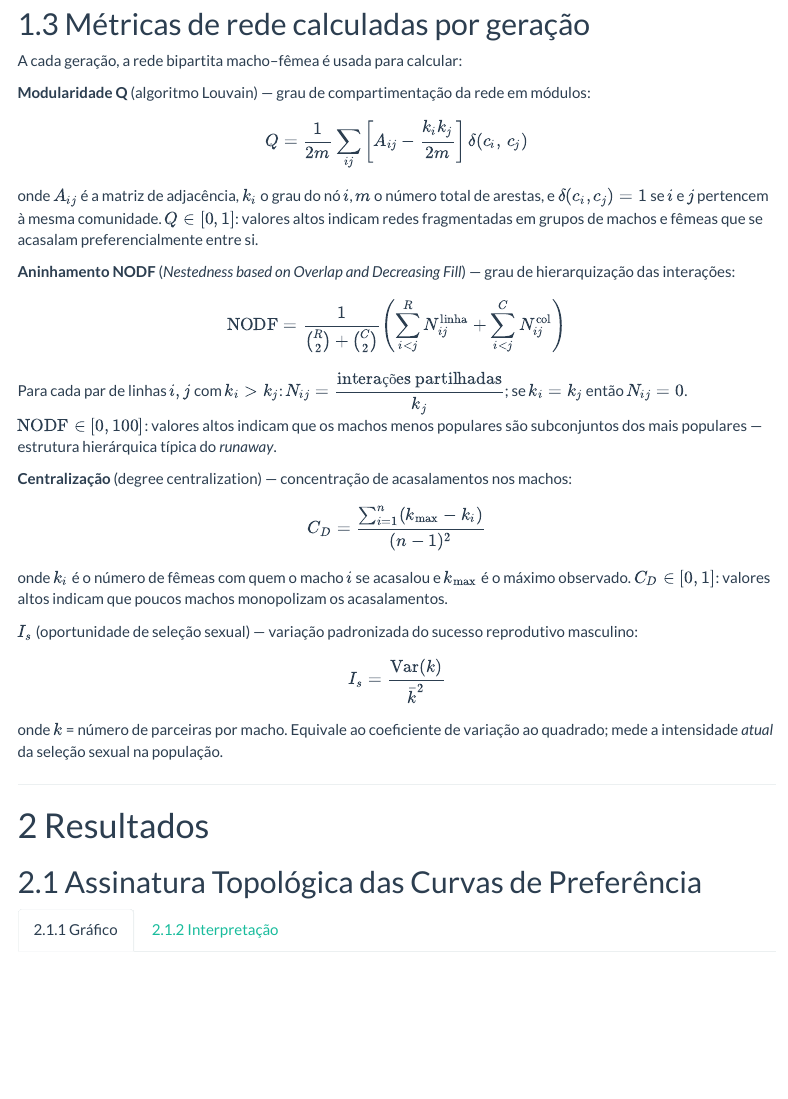
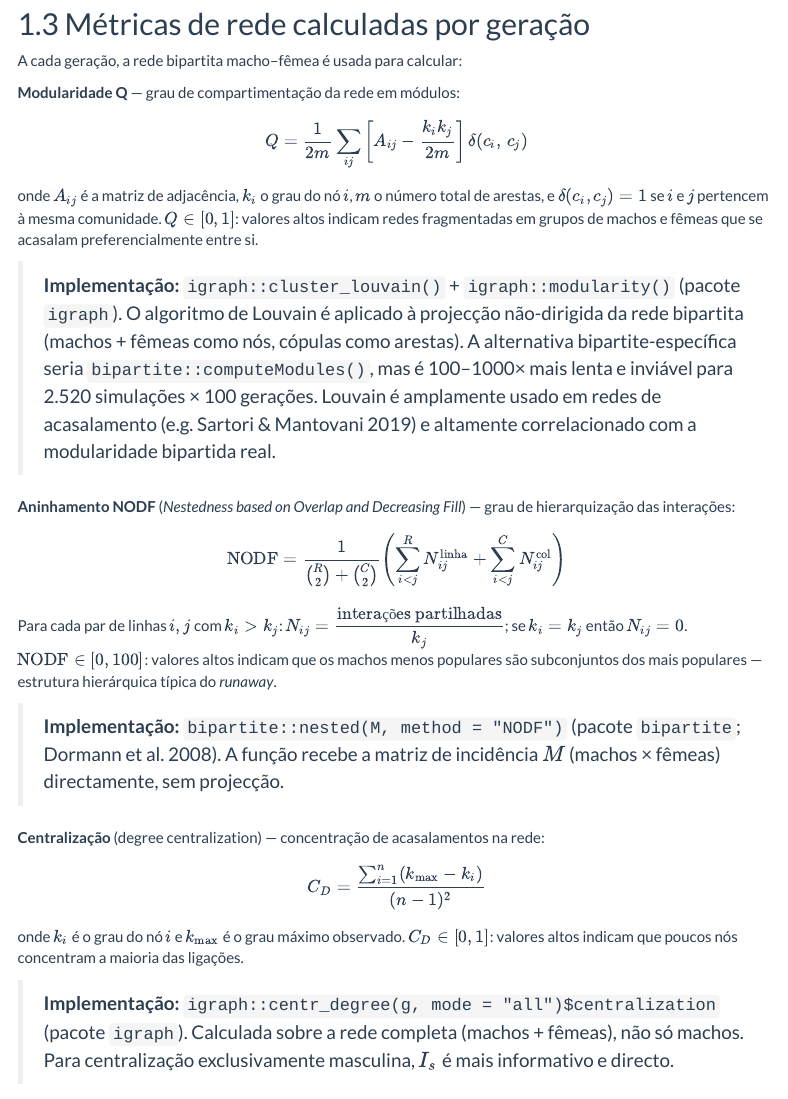
Before and after one commit to solimarygh/REDES_SEXUAIS_Cap1, an R Markdown document (Informe_Supervisor.Rmd): the page in a window 1100 px wide, from 1390 px down. Rendered offline with R 4.5, knitr and Pandoc, with nearby package versions; menus at the side of the page are left out.

Commit message:
Expandir métricas de rede: pacotes, funções exactas e notas metodológicas
Cada métrica agora inclui bloco de implementação com:
- Pacote e função R exactos usados no código
- Justificação da escolha (ex: Louvain vs computeModules)
- Referências seminais (Wade 1979, Dormann 2008)

https://claude.ai/code/session_015c2nJCdGL2Jyp6HnXfVHFk

```diff
--- a/Informe_Supervisor.Rmd
+++ b/Informe_Supervisor.Rmd
@@ -79,11 +79,13 @@
 
 A cada geração, a rede bipartita macho–fêmea é usada para calcular:
 
-**Modularidade Q** (algoritmo Louvain) — grau de compartimentação da rede em módulos:
+**Modularidade Q** — grau de compartimentação da rede em módulos:
 
 $$Q = \frac{1}{2m} \sum_{ij} \left[ A_{ij} - \frac{k_i k_j}{2m} \right] \delta(c_i,\, c_j)$$
 
 onde $A_{ij}$ é a matriz de adjacência, $k_i$ o grau do nó $i$, $m$ o número total de arestas, e $\delta(c_i, c_j) = 1$ se $i$ e $j$ pertencem à mesma comunidade. $Q \in [0, 1]$: valores altos indicam redes fragmentadas em grupos de machos e fêmeas que se acasalam preferencialmente entre si.
+
+> **Implementação:** `igraph::cluster_louvain()` + `igraph::modularity()` (pacote `igraph`). O algoritmo de Louvain é aplicado à projecção não-dirigida da rede bipartita (machos + fêmeas como nós, cópulas como arestas). A alternativa bipartite-específica seria `bipartite::computeModules()`, mas é 100–1000× mais lenta e inviável para 2.520 simulações × 100 gerações. Louvain é amplamente usado em redes de acasalamento (e.g. Sartori & Mantovani 2019) e altamente correlacionado com a modularidade bipartida real.
 
 **Aninhamento NODF** (*Nestedness based on Overlap and Decreasing Fill*) — grau de hierarquização das interações:
 
@@ -91,17 +93,23 @@
 
 Para cada par de linhas $i, j$ com $k_i > k_j$: $N_{ij} = \dfrac{\text{interações partilhadas}}{k_j}$; se $k_i = k_j$ então $N_{ij} = 0$. $\text{NODF} \in [0, 100]$: valores altos indicam que os machos menos populares são subconjuntos dos mais populares — estrutura hierárquica típica do *runaway*.
 
-**Centralização** (degree centralization) — concentração de acasalamentos nos machos:
+> **Implementação:** `bipartite::nested(M, method = "NODF")` (pacote `bipartite`; Dormann et al. 2008). A função recebe a matriz de incidência $M$ (machos × fêmeas) directamente, sem projecção.
+
+**Centralização** (degree centralization) — concentração de acasalamentos na rede:
 
 $$C_D = \frac{\sum_{i=1}^{n} (k_{\max} - k_i)}{(n-1)^2}$$
 
-onde $k_i$ é o número de fêmeas com quem o macho $i$ se acasalou e $k_{\max}$ é o máximo observado. $C_D \in [0, 1]$: valores altos indicam que poucos machos monopolizam os acasalamentos.
+onde $k_i$ é o grau do nó $i$ e $k_{\max}$ é o grau máximo observado. $C_D \in [0, 1]$: valores altos indicam que poucos nós concentram a maioria das ligações.
+
+> **Implementação:** `igraph::centr_degree(g, mode = "all")$centralization` (pacote `igraph`). Calculada sobre a rede completa (machos + fêmeas), não só machos. Para centralização exclusivamente masculina, $I_s$ é mais informativo e directo.
 
 **$I_s$** (oportunidade de seleção sexual) — variação padronizada do sucesso reprodutivo masculino:
 
 $$I_s = \frac{\text{Var}(k)}{\bar{k}^2}$$
 
-onde $k$ = número de parceiras por macho. Equivale ao coeficiente de variação ao quadrado; mede a intensidade *atual* da seleção sexual na população.
+onde $k$ = número de parceiras por macho (= `rowSums(M)`). Equivale ao coeficiente de variação ao quadrado; mede a intensidade *atual* da seleção sexual na população (Wade 1979; Shuster & Wade 2003).
+
+> **Implementação:** calculado directamente em R base: `var(rowSums(M)) / mean(rowSums(M))^2`, sem pacote externo.
 
 ---
 
```
